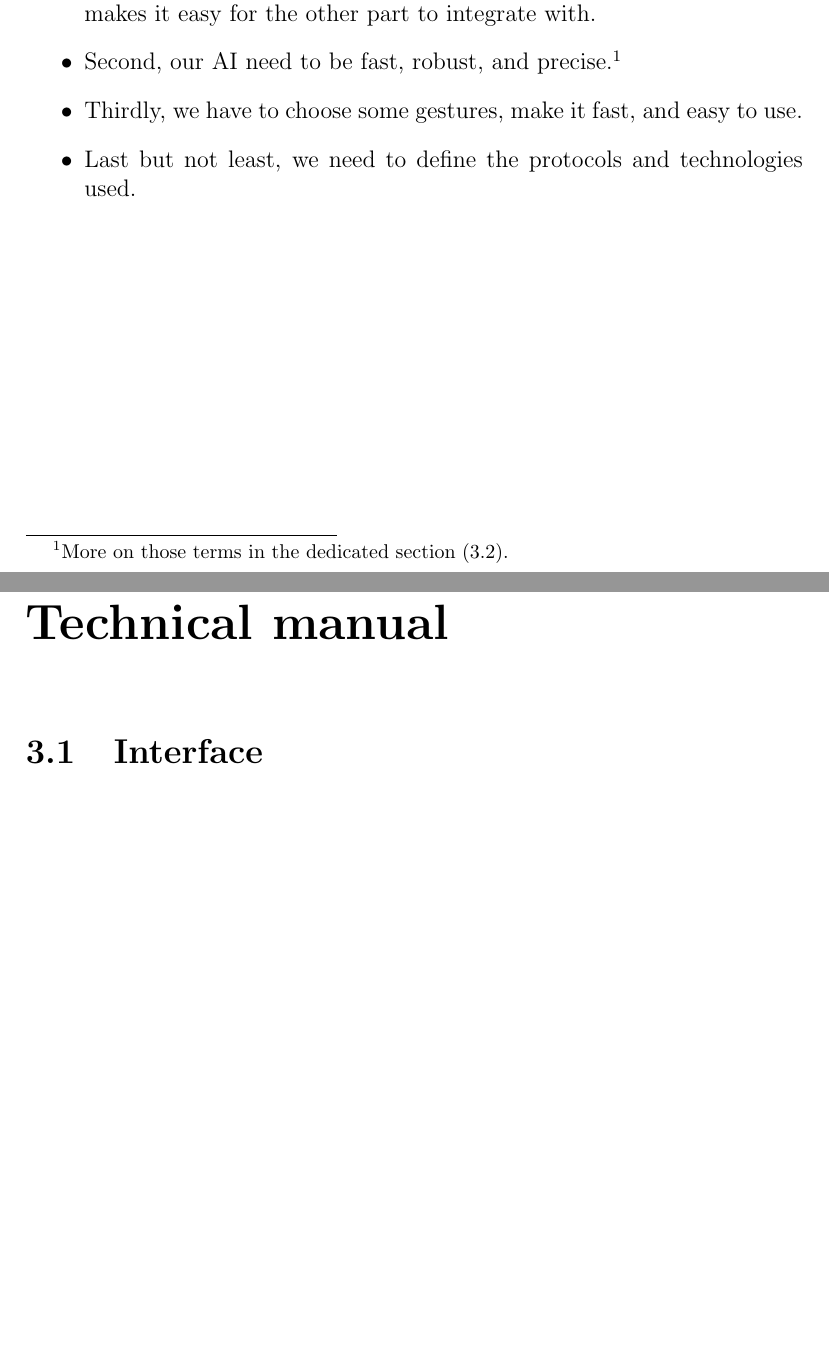
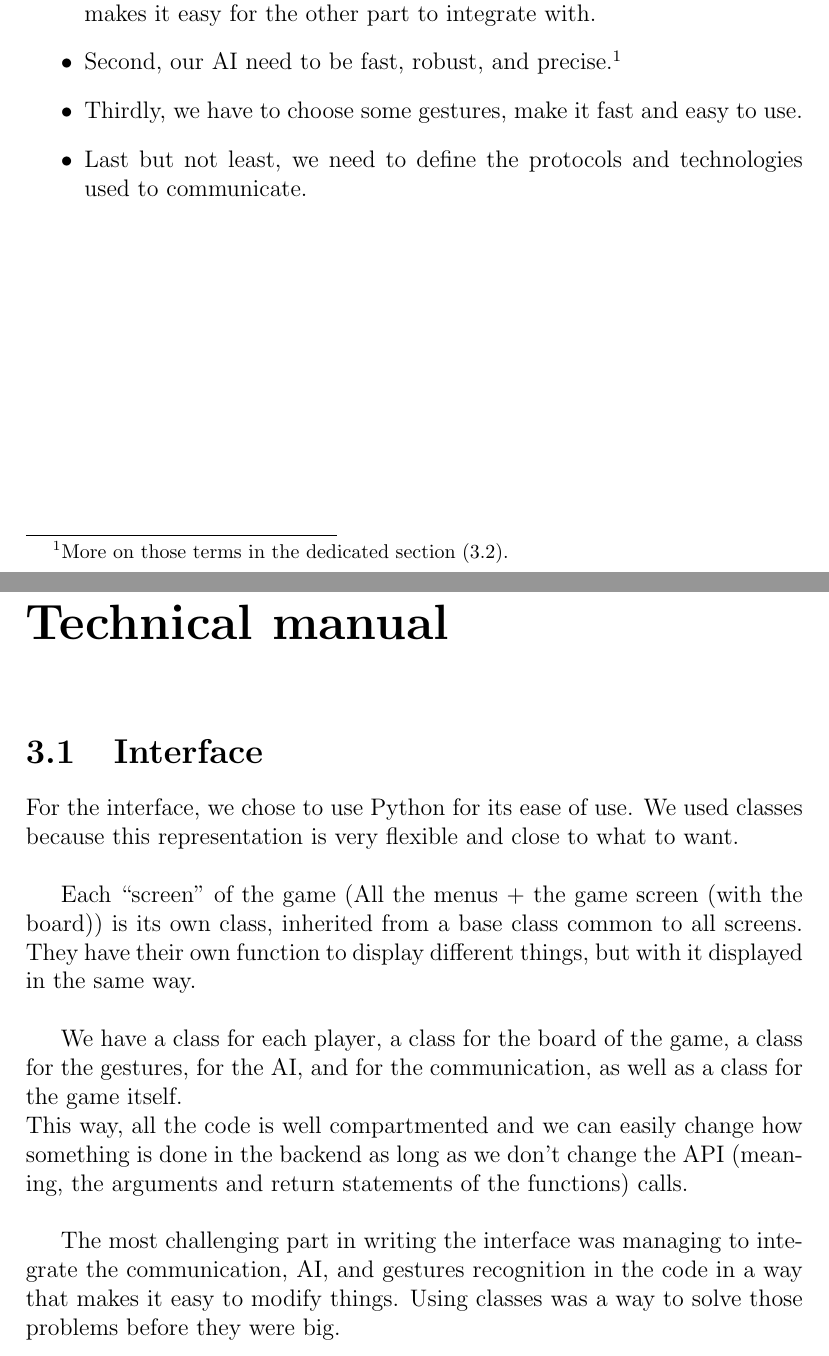
Before and after one commit to 00casio/Connect4-Eurecom, a LaTeX document (Report.tex): two parts of pages 3 and 6 of 7 before the commit and two parts of pages 3 and 6 of 8 after it, joined at a grey line, cut so that both start at the same text, the shorter picture padded with empty space. Compiled offline with pdfLaTeX.

Commit message:
add part of interface explanation in the report

```diff
--- a/Report.tex
+++ b/Report.tex
@@ -27,8 +27,8 @@
 	\begin{itemize}
 		\item First, we have to code the logic behind the Connect 4 in a way that makes it easy for the other part to integrate with.
 		\item Second, our AI need to be fast, robust, and precise.\footnote{More on those terms in the dedicated section (\ref{AI_section}).}
-		\item Thirdly, we have to choose some gestures, make it fast, and easy to use.
-		\item Last but not least, we need to define the protocols and technologies used.
+		\item Thirdly, we have to choose some gestures, make it fast and easy to use.
+		\item Last but not least, we need to define the protocols and technologies used to communicate.
 	\end{itemize}
 
 	\chapter{User manual}
@@ -66,6 +66,15 @@
 	% \end{itemize}
 
 	\section{Interface}
+	For the interface, we chose to use Python for its ease of use. We used classes because this representation is very flexible and close to what to want. \\
+
+	Each “screen” of the game (All the menus + the game screen (with the board)) is its own class, inherited from a base class common to all screens. They have their own function to display different things, but with it displayed in the same way. \\ %pas content de cette phrase, faut la reformuler
+
+	We have a class for each player, a class for the board of the game, a class for the gestures, for the AI, and for the communication, as well as a class for the game itself. \\
+	This way, all the code is well compartmented and we can easily change how something is done in the backend as long as we don't change the API (meaning, the arguments and return statements of the functions) calls. \\
+
+	The most challenging part in writing the interface was managing to integrate the communication, AI, and gestures recognition in the code in a way that makes it easy to modify things. Using classes was a way to solve those problems before they were big.
+	% J'ai l'impression de me justifier, et de le faire mal. A reformuler
 
 	\section{AI}\label{AI_section}
 
```
Also changed, not shown: Report.tex (2 more changed lines).
